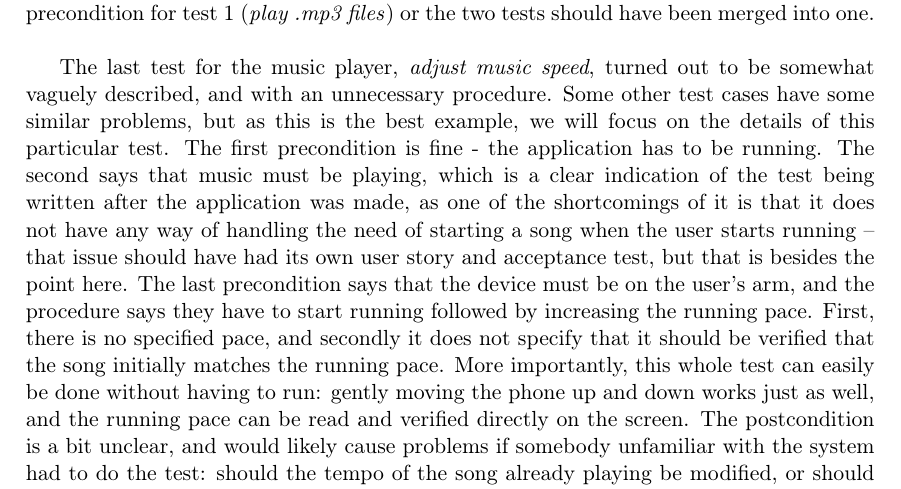
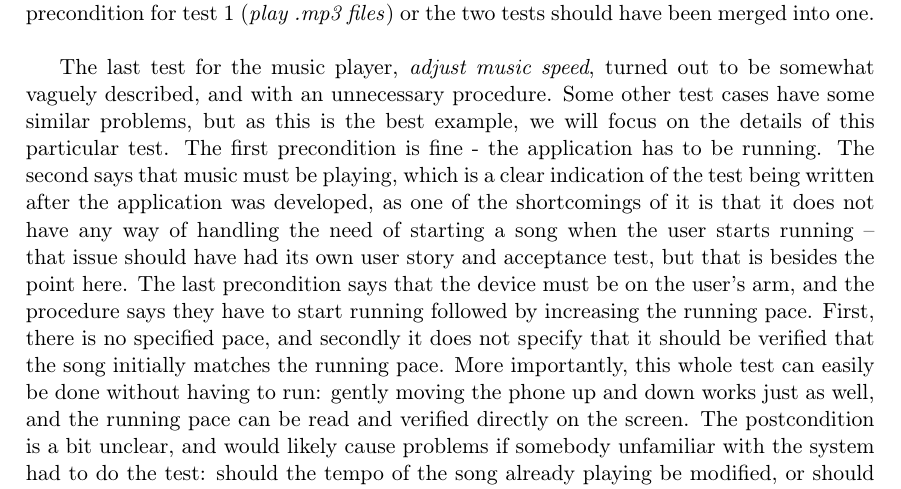
Before and after one commit to SW802F15/TestAndVerification_MiniProjects, a LaTeX book (TOV Mini Project 1/TOV MiniProject1 - Report/Report.tex, which reads TOV Mini Project 1/TOV MiniProject1 - Report/Content/reflections.tex): part of page 9 of 11, cut so that both start at the same text. Compiled offline with pdfLaTeX.

Commit message:
Small correction

```diff
--- a/TOV Mini Project 1/TOV MiniProject1 - Report/Content/reflections.tex
+++ b/TOV Mini Project 1/TOV MiniProject1 - Report/Content/reflections.tex
@@ -7,7 +7,7 @@ In this case, test 2 (\textit{locate .mp3 files on device}) should have either b
 The last test for the music player, \textit{adjust music speed}, turned out to be somewhat vaguely described, and with an unnecessary procedure.
 Some other test cases have some similar problems, but as this is the best example, we will focus on the details of this particular test.
 The first precondition is fine - the application has to be running.
-The second says that music must be playing, which is a clear indication of the test being written after the application was made, as one of the shortcomings of it is that it does not have any way of handling the need of starting a song when the user starts running -- that issue should have had its own user story and acceptance test, but that is besides the point here.
+The second says that music must be playing, which is a clear indication of the test being written after the application was developed, as one of the shortcomings of it is that it does not have any way of handling the need of starting a song when the user starts running -- that issue should have had its own user story and acceptance test, but that is besides the point here.
 The last precondition says that the device must be on the user's arm, and the procedure says they have to start running followed by increasing the running pace.
 First, there is no specified pace, and secondly it does not specify that it should be verified that the song initially matches the running pace.
 More importantly, this whole test can easily be done without having to run: gently moving the phone up and down works just as well, and the running pace can be read and verified directly on the screen.
```
